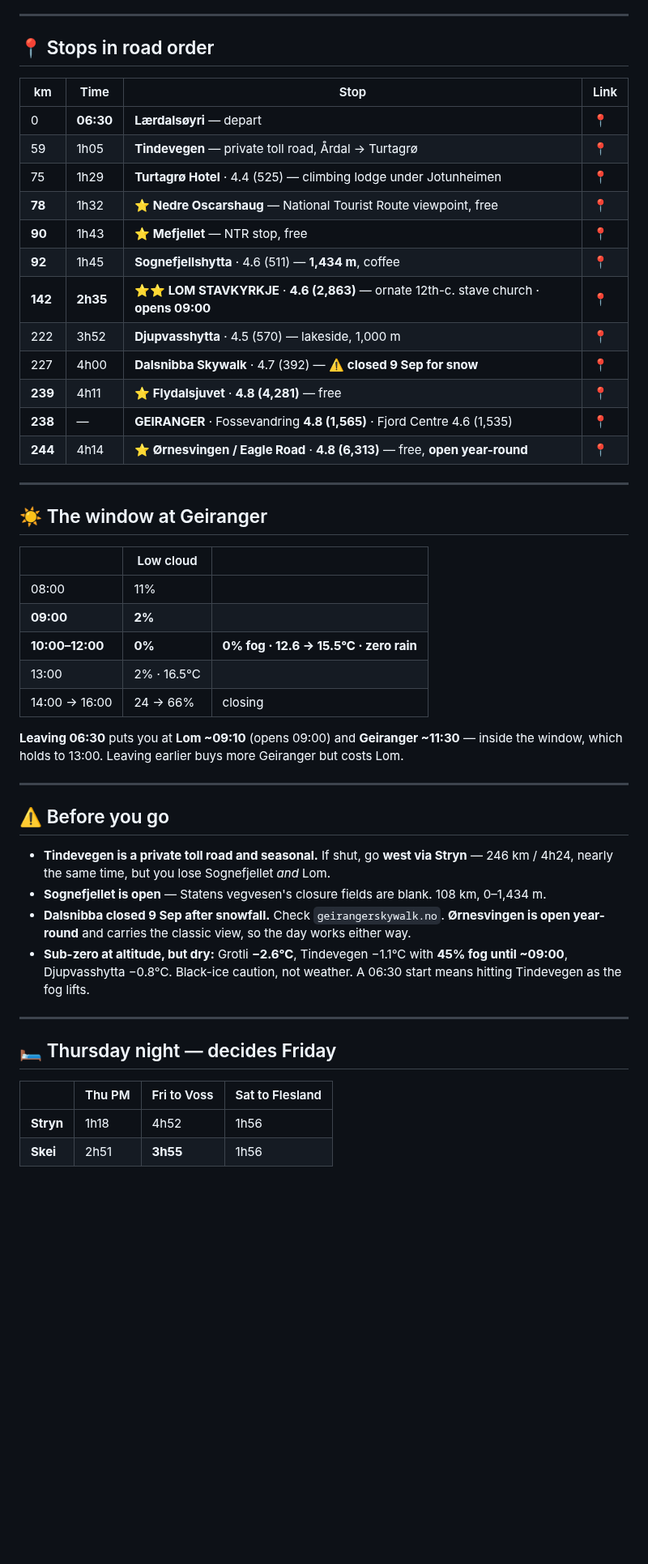
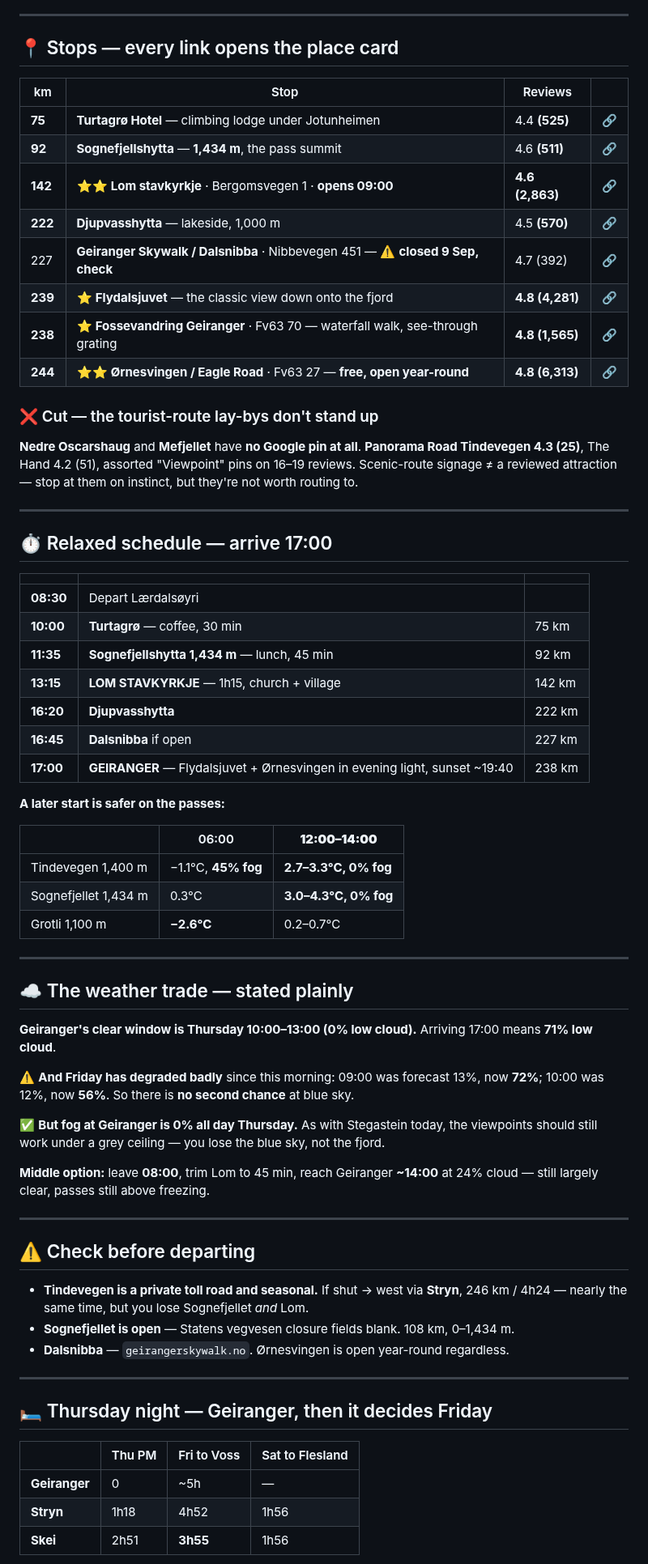
Before and after one commit to YellowViking/sabbatical-2026, a Markdown page: memory/thursday-laerdal-geiranger.md, the part around one of its changes. Shown at 81% size. Drawn GitHub-style; blank space fills up the shorter version.

Commit message:
Thursday: place-ID links, waypoints filtered to 500+ reviews, 17:00 arrival
Links now use Google place IDs so they open the business card with hours
and reviews rather than a bare coordinate pin.

Cuts the National Scenic Route lay-bys: Nedre Oscarshaug and Mefjellet have
no Google pin at all, Tindevegen panorama is 4.3(25), The Hand 4.2(51).
Remaining seven waypoints all carry 500+ reviews.

Reschedules for a 17:00 arrival per request — which also crosses the passes
at midday (2.7-4.3C, 0% fog) instead of dawn (-2.6C, 45% fog).

Flags the cost honestly: Geiranger's 0% window is 10:00-13:00 and it is 71%
by 17:00, and Friday has degraded from 13% to 72% at 09:00. Fog stays 0% all
day though, so the viewpoints should still function under cloud.

Co-Authored-By: Claude Opus 5 (1M context) <noreply@anthropic.com>

```diff
--- a/memory/thursday-laerdal-geiranger.md
+++ b/memory/thursday-laerdal-geiranger.md
@@ -11,53 +11,72 @@
 
 ---
 
-## 📍 Stops in road order
+## 📍 Stops — every link opens the place card
 
-| km | Time | Stop | Link |
+| km | Stop | Reviews | |
 |---|---|---|---|
-| 0 | **06:30** | **Lærdalsøyri** — depart | [📍](https://www.google.com/maps/search/?api=1&query=61.0986549,7.4815787) |
-| 59 | 1h05 | **Tindevegen** — private toll road, Årdal → Turtagrø | [📍](https://www.google.com/maps/search/?api=1&query=61.4013,7.7231) |
-| 75 | 1h29 | **Turtagrø Hotel** · 4.4 (525) — climbing lodge under Jotunheimen | [📍](https://www.google.com/maps/search/?api=1&query=61.5041,7.8020) |
-| **78** | 1h32 | **⭐ Nedre Oscarshaug** — National Tourist Route viewpoint, free | [📍](https://www.google.com/maps/search/?api=1&query=61.5083,7.8105) |
-| **90** | 1h43 | **⭐ Mefjellet** — NTR stop, free | [📍](https://www.google.com/maps/search/?api=1&query=61.5589,7.9558) |
-| **92** | 1h45 | **Sognefjellshytta** · 4.6 (511) — **1,434 m**, coffee | [📍](https://www.google.com/maps/search/?api=1&query=61.5650,7.9979) |
-| **142** | **2h35** | **⭐⭐ LOM STAVKYRKJE** · **4.6 (2,863)** — ornate 12th-c. stave church · **opens 09:00** | [📍](https://www.google.com/maps/search/?api=1&query=61.8398,8.5662) |
-| 222 | 3h52 | **Djupvasshytta** · 4.5 (570) — lakeside, 1,000 m | [📍](https://www.google.com/maps/search/?api=1&query=62.0305,7.2769) |
-| 227 | 4h00 | **Dalsnibba Skywalk** · 4.7 (392) — ⚠️ **closed 9 Sep for snow** | [📍](https://www.google.com/maps/search/?api=1&query=62.0490,7.2700) |
-| **239** | 4h11 | **⭐ Flydalsjuvet** · **4.8 (4,281)** — free | [📍](https://www.google.com/maps/search/?api=1&query=62.0917,7.1897) |
-| **238** | — | **GEIRANGER** · Fossevandring **4.8 (1,565)** · Fjord Centre 4.6 (1,535) | [📍](https://www.google.com/maps/search/?api=1&query=62.1008,7.2053) |
-| **244** | 4h14 | **⭐ Ørnesvingen / Eagle Road** · **4.8 (6,313)** — free, **open year-round** | [📍](https://www.google.com/maps/search/?api=1&query=62.1200,7.1600) |
+| **75** | **Turtagrø Hotel** — climbing lodge under Jotunheimen | 4.4 **(525)** | [🔗](https://www.google.com/maps/search/?api=1&query=Turtagr%C3%B8%20Hotel&query_place_id=ChIJkf-CRz69FUYR0ISnh88WS5E) |
+| **92** | **Sognefjellshytta** — **1,434 m**, the pass summit | 4.6 **(511)** | [🔗](https://www.google.com/maps/search/?api=1&query=Sognefjellshytta&query_place_id=ChIJd8vRk7qlFUYRpZu8advi7_w) |
+| **142** | ⭐⭐ **Lom stavkyrkje** · Bergomsvegen 1 · **opens 09:00** | **4.6 (2,863)** | [🔗](https://www.google.com/maps/search/?api=1&query=Lom%20stavkyrkje&query_place_id=ChIJI9n-uDP9FEYRspI-gg2QwIw) |
+| **222** | **Djupvasshytta** — lakeside, 1,000 m | 4.5 **(570)** | [🔗](https://www.google.com/maps/search/?api=1&query=Djupvasshytta&query_place_id=ChIJG3xPJkEmFEYRo7bcK2tYoz8) |
+| 227 | **Geiranger Skywalk / Dalsnibba** · Nibbevegen 451 — ⚠️ **closed 9 Sep, check** | 4.7 (392) | [🔗](https://www.google.com/maps/search/?api=1&query=Geiranger%20Skywalk&query_place_id=ChIJX3q6l0AvFEYR3ULG4PdBu58) |
+| **239** | ⭐ **Flydalsjuvet** — the classic view down onto the fjord | **4.8 (4,281)** | [🔗](https://www.google.com/maps/search/?api=1&query=Flydalsjuvet&query_place_id=ChIJk-2lM30nFEYR-KWTDy3r_x8) |
+| **238** | ⭐ **Fossevandring Geiranger** · Fv63 70 — waterfall walk, see-through grating | **4.8 (1,565)** | [🔗](https://www.google.com/maps/search/?api=1&query=Fossevandring%20Geiranger&query_place_id=ChIJVyy9pz8mFEYRHS7jMeSfMD0) |
+| **244** | ⭐⭐ **Ørnesvingen / Eagle Road** · Fv63 27 — **free, open year-round** | **4.8 (6,313)** | [🔗](https://www.google.com/maps/search/?api=1&query=%C3%98rnesvingen%20Viewpoint&query_place_id=ChIJlRskyAcnFEYRDR46c-_k9IA) |
+
+### ❌ Cut — the tourist-route lay-bys don't stand up
+
+**Nedre Oscarshaug** and **Mefjellet** have **no Google pin at all**. **Panorama Road Tindevegen 4.3 (25)**, The Hand 4.2 (51), assorted "Viewpoint" pins on 16–19 reviews. Scenic-route signage ≠ a reviewed attraction — stop at them on instinct, but they're not worth routing to.
 
 ---
 
-## ☀️ The window at Geiranger
+## ⏱ Relaxed schedule — arrive 17:00
 
-| | Low cloud | |
+| | | |
 |---|---|---|
-| 08:00 | 11% | |
-| **09:00** | **2%** | |
-| **10:00–12:00** | **0%** | **0% fog · 12.6 → 15.5°C · zero rain** |
-| 13:00 | 2% · 16.5°C | |
-| 14:00 → 16:00 | 24 → 66% | closing |
+| **08:30** | Depart Lærdalsøyri | |
+| **10:00** | **Turtagrø** — coffee, 30 min | 75 km |
+| **11:35** | **Sognefjellshytta 1,434 m** — lunch, 45 min | 92 km |
+| **13:15** | **LOM STAVKYRKJE** — 1h15, church + village | 142 km |
+| **16:20** | **Djupvasshytta** | 222 km |
+| **16:45** | **Dalsnibba** if open | 227 km |
+| **17:00** | **GEIRANGER** — Flydalsjuvet + Ørnesvingen in evening light, sunset ~19:40 | 238 km |
 
-**Leaving 06:30** puts you at **Lom ~09:10** (opens 09:00) and **Geiranger ~11:30** — inside the window, which holds to 13:00.
-Leaving earlier buys more Geiranger but costs Lom.
+**A later start is safer on the passes:**
+
+| | 06:00 | **12:00–14:00** |
+|---|---|---|
+| Tindevegen 1,400 m | −1.1°C, **45% fog** | **2.7–3.3°C, 0% fog** |
+| Sognefjellet 1,434 m | 0.3°C | **3.0–4.3°C, 0% fog** |
+| Grotli 1,100 m | **−2.6°C** | 0.2–0.7°C |
 
 ---
 
-## ⚠️ Before you go
+## ☁️ The weather trade — stated plainly
 
-- **Tindevegen is a private toll road and seasonal.** If shut, go **west via Stryn** — 246 km / 4h24, nearly the same time, but you lose Sognefjellet *and* Lom.
-- **Sognefjellet is open** — Statens vegvesen's closure fields are blank. 108 km, 0–1,434 m.
-- **Dalsnibba closed 9 Sep after snowfall.** Check `geirangerskywalk.no`. **Ørnesvingen is open year-round** and carries the classic view, so the day works either way.
-- **Sub-zero at altitude, but dry:** Grotli **−2.6°C**, Tindevegen −1.1°C with **45% fog until ~09:00**, Djupvasshytta −0.8°C. Black-ice caution, not weather. A 06:30 start means hitting Tindevegen as the fog lifts.
+**Geiranger's clear window is Thursday 10:00–13:00 (0% low cloud).** Arriving 17:00 means **71% low cloud**.
+
+⚠️ **And Friday has degraded badly** since this morning: 09:00 was forecast 13%, now **72%**; 10:00 was 12%, now **56%**. So there is **no second chance** at blue sky.
+
+✅ **But fog at Geiranger is 0% all day Thursday.** As with Stegastein today, the viewpoints should still work under a grey ceiling — you lose the blue sky, not the fjord.
+
+**Middle option:** leave **08:00**, trim Lom to 45 min, reach Geiranger **~14:00** at 24% cloud — still largely clear, passes still above freezing.
 
 ---
 
-## 🛏 Thursday night — decides Friday
+## ⚠️ Check before departing
+
+- **Tindevegen is a private toll road and seasonal.** If shut → west via **Stryn**, 246 km / 4h24 — nearly the same time, but you lose Sognefjellet *and* Lom.
+- **Sognefjellet is open** — Statens vegvesen closure fields blank. 108 km, 0–1,434 m.
+- **Dalsnibba** — `geirangerskywalk.no`. Ørnesvingen is open year-round regardless.
+
+---
+
+## 🛏 Thursday night — Geiranger, then it decides Friday
 
 | | Thu PM | Fri to Voss | Sat to Flesland |
 |---|---|---|---|
+| **Geiranger** | 0 | ~5h | — |
 | **Stryn** | 1h18 | 4h52 | 1h56 |
 | **Skei** | 2h51 | **3h55** | 1h56 |
 
```
Also changed, not shown: other parts of memory/thursday-laerdal-geiranger.md (+4 -4 lines).
